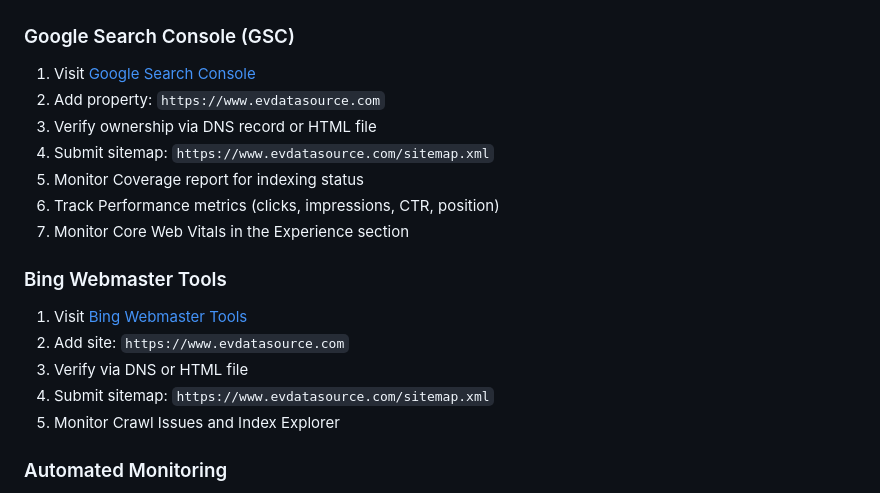
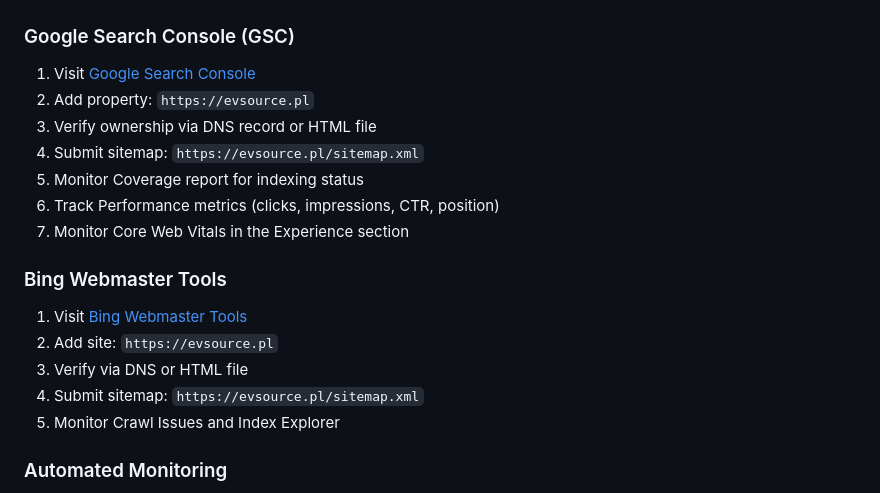
Before and after one commit to rciesielski3/ev-data-platform, a Markdown page: README.md, the part around one of its changes. Rendered like a GitHub page.

```diff
--- a/README.md
+++ b/README.md
@@ -319,9 +358,9 @@ Please credit if you reuse it in your own work 🙌
 ### Google Search Console (GSC)
 
 1. Visit [Google Search Console](https://search.google.com/search-console)
-2. Add property: `https://www.evdatasource.com`
+2. Add property: `https://evsource.pl`
 3. Verify ownership via DNS record or HTML file
-4. Submit sitemap: `https://www.evdatasource.com/sitemap.xml`
+4. Submit sitemap: `https://evsource.pl/sitemap.xml`
 5. Monitor Coverage report for indexing status
 6. Track Performance metrics (clicks, impressions, CTR, position)
 7. Monitor Core Web Vitals in the Experience section
@@ -329,9 +368,9 @@ Please credit if you reuse it in your own work 🙌
 ### Bing Webmaster Tools
 
 1. Visit [Bing Webmaster Tools](https://www.bing.com/webmasters)
-2. Add site: `https://www.evdatasource.com`
+2. Add site: `https://evsource.pl`
 3. Verify via DNS or HTML file
-4. Submit sitemap: `https://www.evdatasource.com/sitemap.xml`
+4. Submit sitemap: `https://evsource.pl/sitemap.xml`
 5. Monitor Crawl Issues and Index Explorer
 
 ### Automated Monitoring
```
Also changed, not shown: other parts of README.md (+41 -2 lines), docs/images/insights-dashboard.png (added), docs/images/map-view.jpg (added), docs/images/station-search.png (added).
